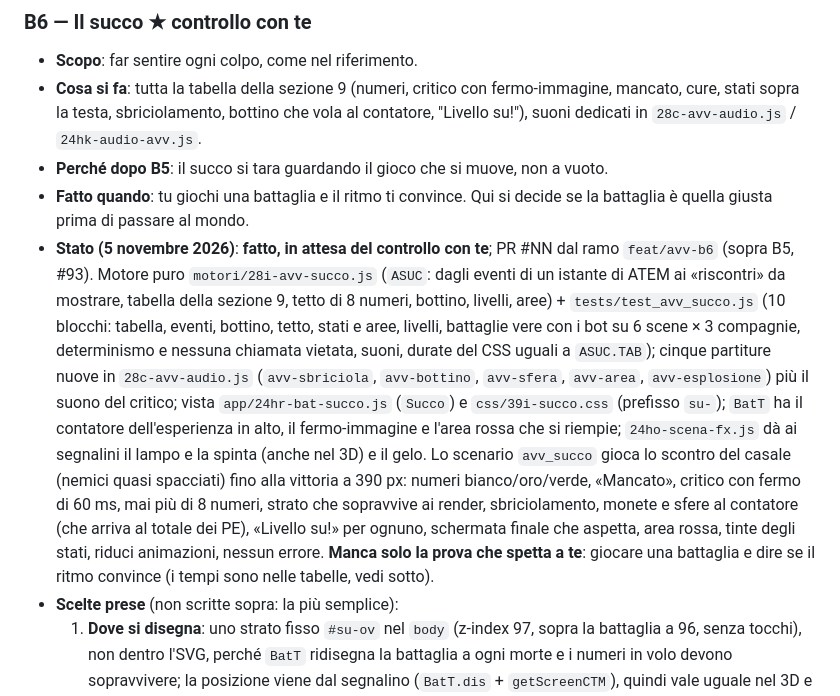
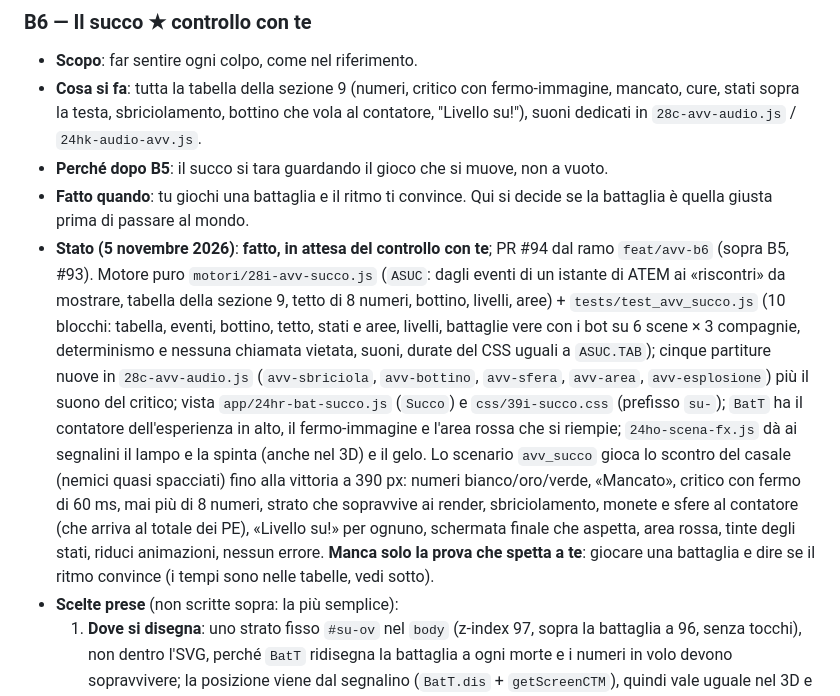
Before and after one commit to AngeloBerardi/La-taverna-dei-giochi, a Markdown page: docs/AVVENTURA-B.md, the part around the change. Rendered like a GitHub page.

Commit message:
Segna la PR nella scheda B6
Co-Authored-By: Claude Sonnet 5.5 <noreply@anthropic.com>
Claude-Session: https://claude.ai/code/session_01Jie1cYAGWpkM7wz4KZJiXg

```diff
--- a/docs/AVVENTURA-B.md
+++ b/docs/AVVENTURA-B.md
@@ -327,7 +327,7 @@ Tredici step, ognuno pensato per una o più sessioni dedicate: chi prende uno st
 - **Cosa si fa**: tutta la tabella della sezione 9 (numeri, critico con fermo-immagine, mancato, cure, stati sopra la testa, sbriciolamento, bottino che vola al contatore, "Livello su!"), suoni dedicati in `28c-avv-audio.js` / `24hk-audio-avv.js`.
 - **Perché dopo B5**: il succo si tara guardando il gioco che si muove, non a vuoto.
 - **Fatto quando**: tu giochi una battaglia e il ritmo ti convince. Qui si decide se la battaglia è quella giusta prima di passare al mondo.
-- **Stato (5 novembre 2026)**: **fatto, in attesa del controllo con te**; PR #NN dal ramo `feat/avv-b6` (sopra B5, #93). Motore puro `motori/28i-avv-succo.js` (`ASUC`: dagli eventi di un istante di ATEM ai «riscontri» da mostrare, tabella della sezione 9, tetto di 8 numeri, bottino, livelli, aree) + `tests/test_avv_succo.js` (10 blocchi: tabella, eventi, bottino, tetto, stati e aree, livelli, battaglie vere con i bot su 6 scene × 3 compagnie, determinismo e nessuna chiamata vietata, suoni, durate del CSS uguali a `ASUC.TAB`); cinque partiture nuove in `28c-avv-audio.js` (`avv-sbriciola`, `avv-bottino`, `avv-sfera`, `avv-area`, `avv-esplosione`) più il suono del critico; vista `app/24hr-bat-succo.js` (`Succo`) e `css/39i-succo.css` (prefisso `su-`); `BatT` ha il contatore dell'esperienza in alto, il fermo-immagine e l'area rossa che si riempie; `24ho-scena-fx.js` dà ai segnalini il lampo e la spinta (anche nel 3D) e il gelo. Lo scenario `avv_succo` gioca lo scontro del casale (nemici quasi spacciati) fino alla vittoria a 390 px: numeri bianco/oro/verde, «Mancato», critico con fermo di 60 ms, mai più di 8 numeri, strato che sopravvive ai render, sbriciolamento, monete e sfere al contatore (che arriva al totale dei PE), «Livello su!» per ognuno, schermata finale che aspetta, area rossa, tinte degli stati, riduci animazioni, nessun errore. **Manca solo la prova che spetta a te**: giocare una battaglia e dire se il ritmo convince (i tempi sono nelle tabelle, vedi sotto).
+- **Stato (5 novembre 2026)**: **fatto, in attesa del controllo con te**; PR #94 dal ramo `feat/avv-b6` (sopra B5, #93). Motore puro `motori/28i-avv-succo.js` (`ASUC`: dagli eventi di un istante di ATEM ai «riscontri» da mostrare, tabella della sezione 9, tetto di 8 numeri, bottino, livelli, aree) + `tests/test_avv_succo.js` (10 blocchi: tabella, eventi, bottino, tetto, stati e aree, livelli, battaglie vere con i bot su 6 scene × 3 compagnie, determinismo e nessuna chiamata vietata, suoni, durate del CSS uguali a `ASUC.TAB`); cinque partiture nuove in `28c-avv-audio.js` (`avv-sbriciola`, `avv-bottino`, `avv-sfera`, `avv-area`, `avv-esplosione`) più il suono del critico; vista `app/24hr-bat-succo.js` (`Succo`) e `css/39i-succo.css` (prefisso `su-`); `BatT` ha il contatore dell'esperienza in alto, il fermo-immagine e l'area rossa che si riempie; `24ho-scena-fx.js` dà ai segnalini il lampo e la spinta (anche nel 3D) e il gelo. Lo scenario `avv_succo` gioca lo scontro del casale (nemici quasi spacciati) fino alla vittoria a 390 px: numeri bianco/oro/verde, «Mancato», critico con fermo di 60 ms, mai più di 8 numeri, strato che sopravvive ai render, sbriciolamento, monete e sfere al contatore (che arriva al totale dei PE), «Livello su!» per ognuno, schermata finale che aspetta, area rossa, tinte degli stati, riduci animazioni, nessun errore. **Manca solo la prova che spetta a te**: giocare una battaglia e dire se il ritmo convince (i tempi sono nelle tabelle, vedi sotto).
 - **Scelte prese** (non scritte sopra: la più semplice):
   1. **Dove si disegna**: uno strato fisso `#su-ov` nel `body` (z-index 97, sopra la battaglia a 96, senza tocchi), non dentro l'SVG, perché `BatT` ridisegna la battaglia a ogni morte e i numeri in volo devono sopravvivere; la posizione viene dal segnalino (`BatT.dis` + `getScreenCTM`), quindi vale uguale nel 3D e nel ripiego SVG.
   2. **Critico**: numero oro più grande col contorno + fermo-immagine di 60 ms (`BatT.fermoA`: la logica salta 60 ms di disegno, non di tempo di gioco) + scossa di 2 px; la scritta «Critico!» di B5 è tolta (oro, dimensione e suono bastano). Un critico assorbito del tutto da una reazione (`danno` a 0) non mostra numeri.
```
